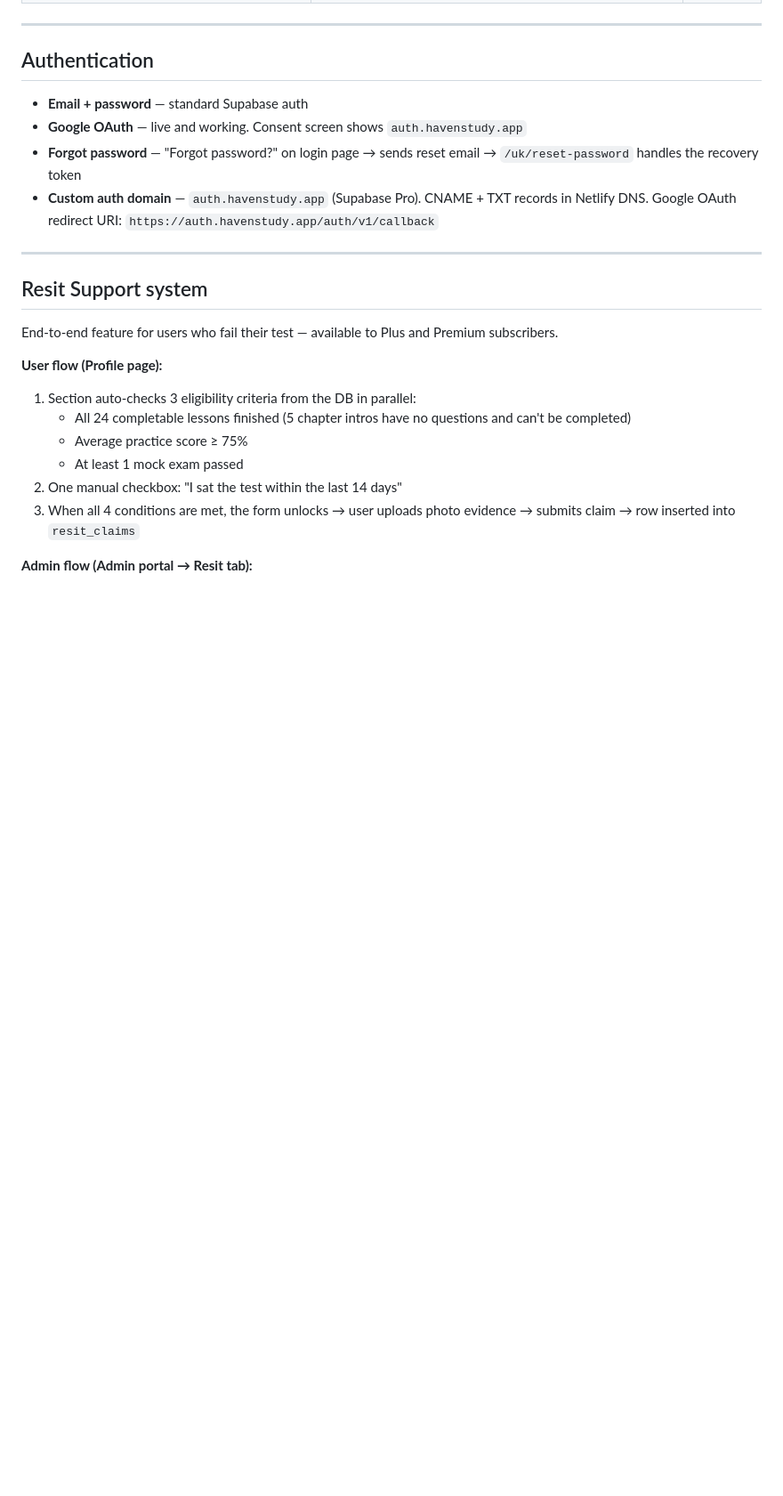
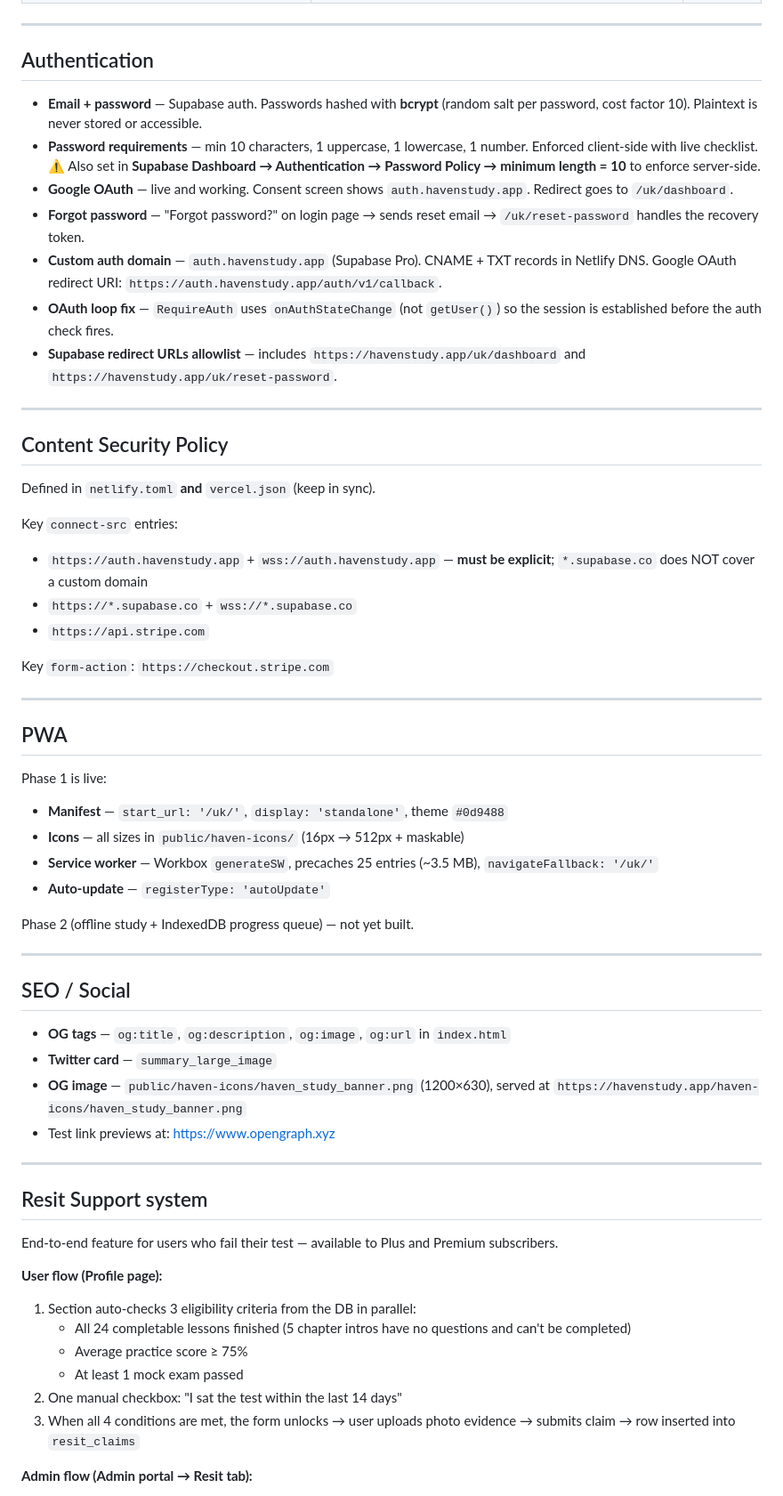
Before and after one commit to hellohavennz/haven-app, a Markdown page: HANDOFF.md, the part around one of its changes. Shown at 89% size. Drawn GitHub-style; blank space fills up the shorter version.

Commit message:
Update HANDOFF.md to reflect current state
Co-Authored-By: Claude Sonnet 4.6 <noreply@anthropic.com>

```diff
--- a/HANDOFF.md
+++ b/HANDOFF.md
@@ -110,10 +114,47 @@ All functions authenticate via `Authorization: Bearer <supabase_jwt>`. Admin fun
 
 ## Authentication
 
-- **Email + password** — standard Supabase auth
-- **Google OAuth** — live and working. Consent screen shows `auth.havenstudy.app`
-- **Forgot password** — "Forgot password?" on login page → sends reset email → `/uk/reset-password` handles the recovery token
-- **Custom auth domain** — `auth.havenstudy.app` (Supabase Pro). CNAME + TXT records in Netlify DNS. Google OAuth redirect URI: `https://auth.havenstudy.app/auth/v1/callback`
+- **Email + password** — Supabase auth. Passwords hashed with **bcrypt** (random salt per password, cost factor 10). Plaintext is never stored or accessible.
+- **Password requirements** — min 10 characters, 1 uppercase, 1 lowercase, 1 number. Enforced client-side with live checklist. ⚠️ Also set in **Supabase Dashboard → Authentication → Password Policy → minimum length = 10** to enforce server-side.
+- **Google OAuth** — live and working. Consent screen shows `auth.havenstudy.app`. Redirect goes to `/uk/dashboard`.
+- **Forgot password** — "Forgot password?" on login page → sends reset email → `/uk/reset-password` handles the recovery token.
+- **Custom auth domain** — `auth.havenstudy.app` (Supabase Pro). CNAME + TXT records in Netlify DNS. Google OAuth redirect URI: `https://auth.havenstudy.app/auth/v1/callback`.
+- **OAuth loop fix** — `RequireAuth` uses `onAuthStateChange` (not `getUser()`) so the session is established before the auth check fires.
+- **Supabase redirect URLs allowlist** — includes `https://havenstudy.app/uk/dashboard` and `https://havenstudy.app/uk/reset-password`.
+
+---
+
+## Content Security Policy
+
+Defined in `netlify.toml` **and** `vercel.json` (keep in sync).
+
+Key `connect-src` entries:
+- `https://auth.havenstudy.app` + `wss://auth.havenstudy.app` — **must be explicit**; `*.supabase.co` does NOT cover a custom domain
+- `https://*.supabase.co` + `wss://*.supabase.co`
+- `https://api.stripe.com`
+
+Key `form-action`: `https://checkout.stripe.com`
+
+---
+
+## PWA
+
+Phase 1 is live:
+- **Manifest** — `start_url: '/uk/'`, `display: 'standalone'`, theme `#0d9488`
+- **Icons** — all sizes in `public/haven-icons/` (16px → 512px + maskable)
+- **Service worker** — Workbox `generateSW`, precaches 25 entries (~3.5 MB), `navigateFallback: '/uk/'`
+- **Auto-update** — `registerType: 'autoUpdate'`
+
+Phase 2 (offline study + IndexedDB progress queue) — not yet built.
+
+---
+
+## SEO / Social
+
+- **OG tags** — `og:title`, `og:description`, `og:image`, `og:url` in `index.html`
+- **Twitter card** — `summary_large_image`
+- **OG image** — `public/haven-icons/haven_study_banner.png` (1200×630), served at `https://havenstudy.app/haven-icons/haven_study_banner.png`
+- Test link previews at: https://www.opengraph.xyz
 
 ---
 
```
Also changed, not shown: other parts of HANDOFF.md (+10 -4 lines).
